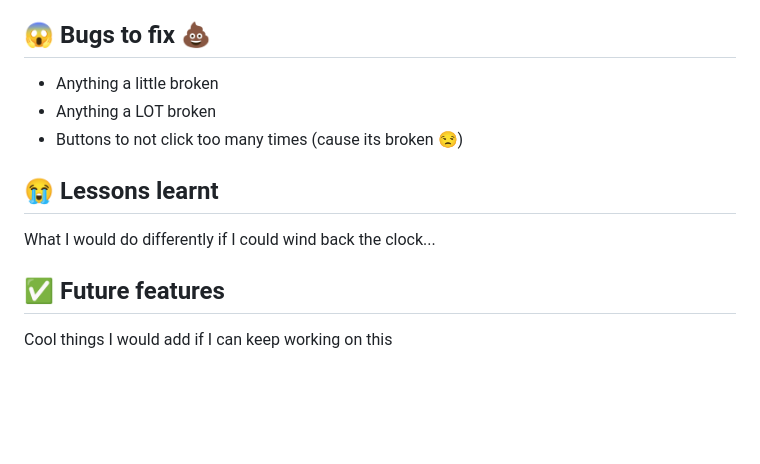
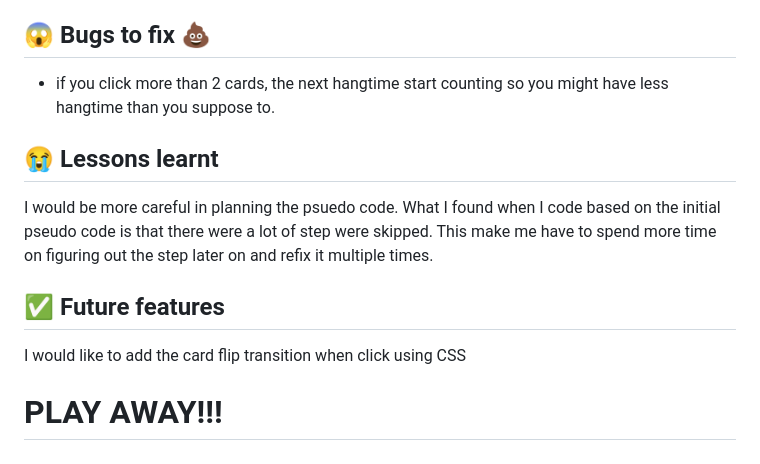
Before and after one commit to poomkhor/concentration-game, a Markdown page: README.md, the part around the change printed below. Rendered like a GitHub page; blank space fills up the shorter version.

```diff
--- a/README.md
+++ b/README.md
@@ -33,14 +44,14 @@ $ node app.js
 
 ## :scream: Bugs to fix :poop:
 
--   Anything a little broken
--   Anything a LOT broken
--   Buttons to not click too many times (cause its broken :unamused:)
+-   if you click more than 2 cards, the next hangtime start counting so you might have less hangtime than you suppose to.
 
 ## :sob: Lessons learnt
 
-What I would do differently if I could wind back the clock...
+I would be more careful in planning the psuedo code. What I found when I code based on the initial pseudo code is that there were a lot of step were skipped. This make me have to spend more time on figuring out the step later on and refix it multiple times.
 
 ## :white_check_mark: Future features
 
-Cool things I would add if I can keep working on this
+I would like to add the card flip transition when click using CSS
+
+# PLAY AWAY!!!
```
Also changed, not shown: other parts of README.md (+31 -20 lines), img/image.png (added), 2 other files.
